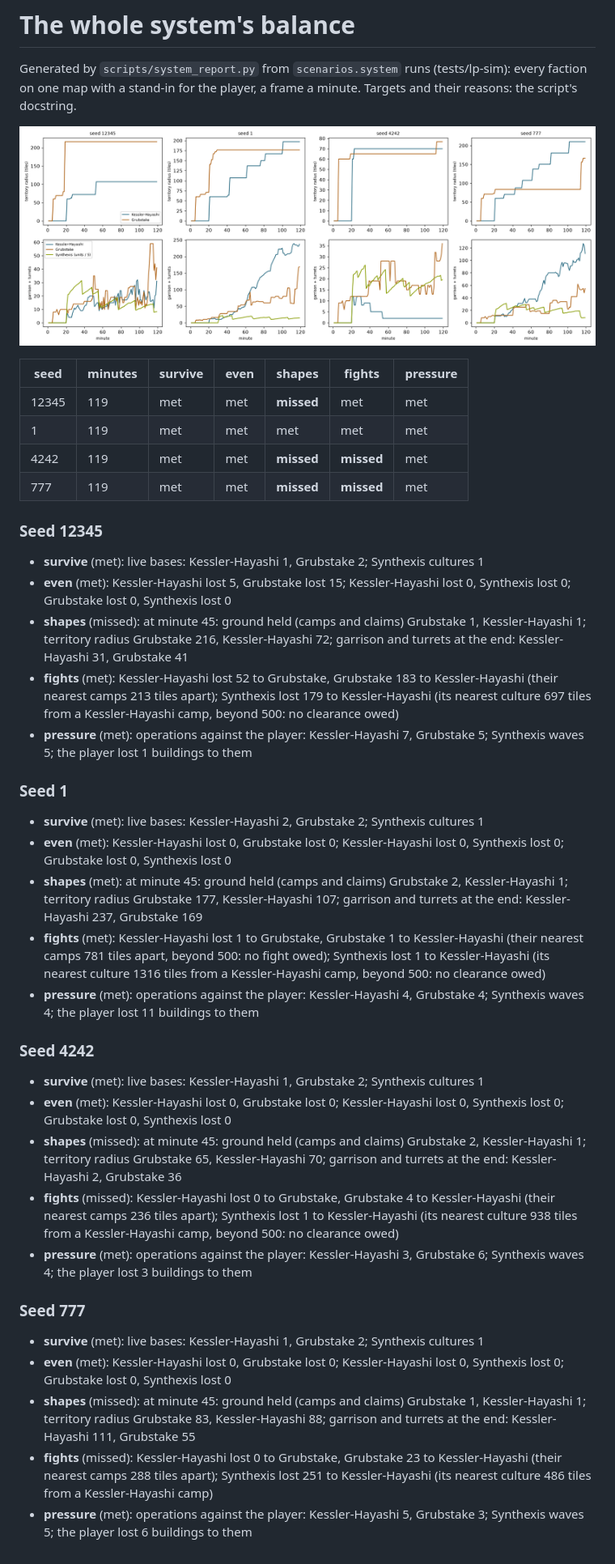
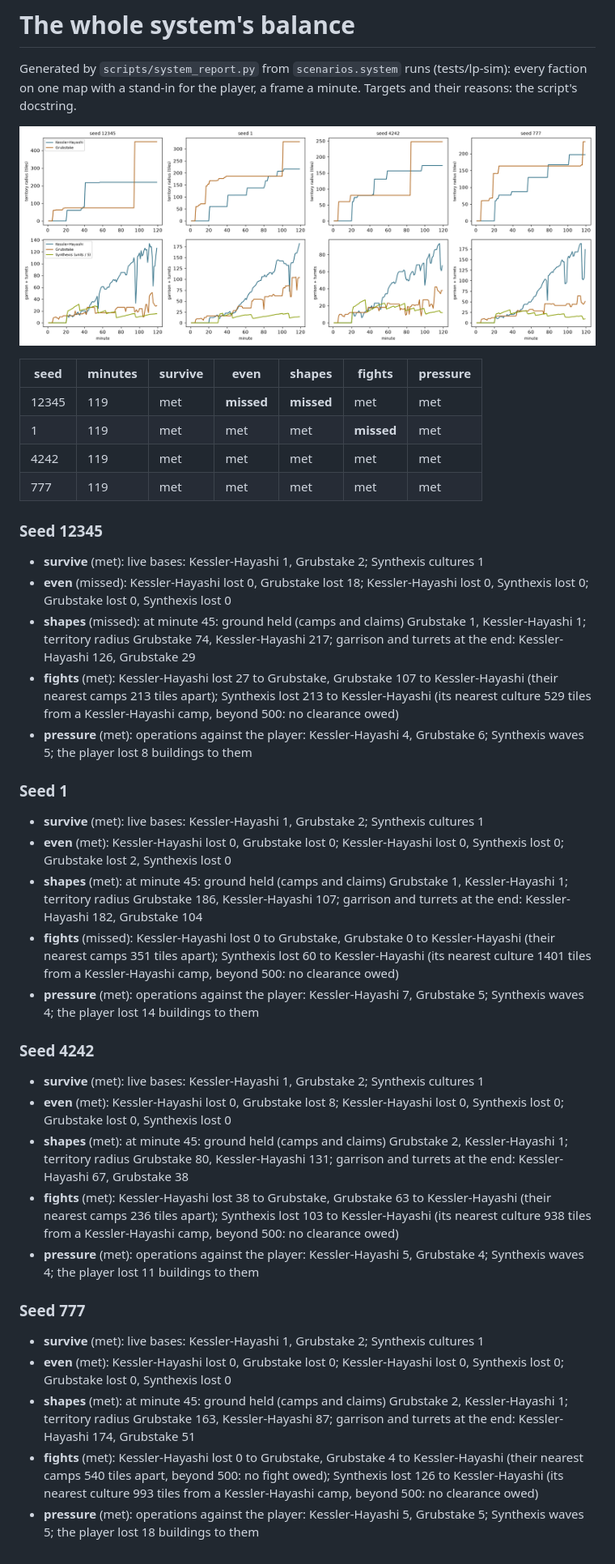
Before and after one commit to kinelhu/landing-party, a Markdown page: docs/system.md, the part around the change. Shown at 81% size. Rendered like a GitHub page; pictures changed too: docs/system/growth.png.

Commit message:
Docs: 0.2.8 measured by the system sim (shapes 3 of 4 seeds; even missed on 12345: Kessler-Hayashi took 18 of Grubstake's buildings to none)
Co-Authored-By: Claude Opus 5.5 (1M context) <noreply@anthropic.com>
Claude-Session: https://claude.ai/code/session_01NnCizyVM2yKq8NkNgRFfwJ

```diff
--- a/docs/system.md
+++ b/docs/system.md
@@ -7,35 +7,35 @@ with a stand-in for the player, a frame a minute. Targets and their reasons: the
 
 | seed | minutes | survive | even | shapes | fights | pressure |
 |---|---|---|---|---|---|---|
-| 12345 | 119 | met | met | **missed** | met | met |
-| 1 | 119 | met | met | met | met | met |
-| 4242 | 119 | met | met | **missed** | **missed** | met |
-| 777 | 119 | met | met | **missed** | **missed** | met |
+| 12345 | 119 | met | **missed** | **missed** | met | met |
+| 1 | 119 | met | met | met | **missed** | met |
+| 4242 | 119 | met | met | met | met | met |
+| 777 | 119 | met | met | met | met | met |
 
 ### Seed 12345
 - **survive** (met): live bases: Kessler-Hayashi 1, Grubstake 2; Synthexis cultures 1
-- **even** (met): Kessler-Hayashi lost 5, Grubstake lost 15; Kessler-Hayashi lost 0, Synthexis lost 0; Grubstake lost 0, Synthexis lost 0
-- **shapes** (missed): at minute 45: ground held (camps and claims) Grubstake 1, Kessler-Hayashi 1; territory radius Grubstake 216, Kessler-Hayashi 72; garrison and turrets at the end: Kessler-Hayashi 31, Grubstake 41
-- **fights** (met): Kessler-Hayashi lost 52 to Grubstake, Grubstake 183 to Kessler-Hayashi (their nearest camps 213 tiles apart); Synthexis lost 179 to Kessler-Hayashi (its nearest culture 697 tiles from a Kessler-Hayashi camp, beyond 500: no clearance owed)
-- **pressure** (met): operations against the player: Kessler-Hayashi 7, Grubstake 5; Synthexis waves 5; the player lost 1 buildings to them
+- **even** (missed): Kessler-Hayashi lost 0, Grubstake lost 18; Kessler-Hayashi lost 0, Synthexis lost 0; Grubstake lost 0, Synthexis lost 0
+- **shapes** (missed): at minute 45: ground held (camps and claims) Grubstake 1, Kessler-Hayashi 1; territory radius Grubstake 74, Kessler-Hayashi 217; garrison and turrets at the end: Kessler-Hayashi 126, Grubstake 29
+- **fights** (met): Kessler-Hayashi lost 27 to Grubstake, Grubstake 107 to Kessler-Hayashi (their nearest camps 213 tiles apart); Synthexis lost 213 to Kessler-Hayashi (its nearest culture 529 tiles from a Kessler-Hayashi camp, beyond 500: no clearance owed)
+- **pressure** (met): operations against the player: Kessler-Hayashi 4, Grubstake 6; Synthexis waves 5; the player lost 8 buildings to them
 
 ### Seed 1
-- **survive** (met): live bases: Kessler-Hayashi 2, Grubstake 2; Synthexis cultures 1
-- **even** (met): Kessler-Hayashi lost 0, Grubstake lost 0; Kessler-Hayashi lost 0, Synthexis lost 0; Grubstake lost 0, Synthexis lost 0
-- **shapes** (met): at minute 45: ground held (camps and claims) Grubstake 2, Kessler-Hayashi 1; territory radius Grubstake 177, Kessler-Hayashi 107; garrison and turrets at the end: Kessler-Hayashi 237, Grubstake 169
-- **fights** (met): Kessler-Hayashi lost 1 to Grubstake, Grubstake 1 to Kessler-Hayashi (their nearest camps 781 tiles apart, beyond 500: no fight owed); Synthexis lost 1 to Kessler-Hayashi (its nearest culture 1316 tiles from a Kessler-Hayashi camp, beyond 500: no clearance owed)
-- **pressure** (met): operations against the player: Kessler-Hayashi 4, Grubstake 4; Synthexis waves 4; the player lost 11 buildings to them
+- **survive** (met): live bases: Kessler-Hayashi 1, Grubstake 2; Synthexis cultures 1
+- **even** (met): Kessler-Hayashi lost 0, Grubstake lost 0; Kessler-Hayashi lost 0, Synthexis lost 0; Grubstake lost 2, Synthexis lost 0
+- **shapes** (met): at minute 45: ground held (camps and claims) Grubstake 1, Kessler-Hayashi 1; territory radius Grubstake 186, Kessler-Hayashi 107; garrison and turrets at the end: Kessler-Hayashi 182, Grubstake 104
+- **fights** (missed): Kessler-Hayashi lost 0 to Grubstake, Grubstake 0 to Kessler-Hayashi (their nearest camps 351 tiles apart); Synthexis lost 60 to Kessler-Hayashi (its nearest culture 1401 tiles from a Kessler-Hayashi camp, beyond 500: no clearance owed)
+- **pressure** (met): operations against the player: Kessler-Hayashi 7, Grubstake 5; Synthexis waves 4; the player lost 14 buildings to them
 
 ### Seed 4242
 - **survive** (met): live bases: Kessler-Hayashi 1, Grubstake 2; Synthexis cultures 1
-- **even** (met): Kessler-Hayashi lost 0, Grubstake lost 0; Kessler-Hayashi lost 0, Synthexis lost 0; Grubstake lost 0, Synthexis lost 0
-- **shapes** (missed): at minute 45: ground held (camps and claims) Grubstake 2, Kessler-Hayashi 1; territory radius Grubstake 65, Kessler-Hayashi 70; garrison and turrets at the end: Kessler-Hayashi 2, Grubstake 36
-- **fights** (missed): Kessler-Hayashi lost 0 to Grubstake, Grubstake 4 to Kessler-Hayashi (their nearest camps 236 tiles apart); Synthexis lost 1 to Kessler-Hayashi (its nearest culture 938 tiles from a Kessler-Hayashi camp, beyond 500: no clearance owed)
-- **pressure** (met): operations against the player: Kessler-Hayashi 3, Grubstake 6; Synthexis waves 4; the player lost 3 buildings to them
+- **even** (met): Kessler-Hayashi lost 0, Grubstake lost 8; Kessler-Hayashi lost 0, Synthexis lost 0; Grubstake lost 0, Synthexis lost 0
+- **shapes** (met): at minute 45: ground held (camps and claims) Grubstake 2, Kessler-Hayashi 1; territory radius Grubstake 80, Kessler-Hayashi 131; garrison and turrets at the end: Kessler-Hayashi 67, Grubstake 38
+- **fights** (met): Kessler-Hayashi lost 38 to Grubstake, Grubstake 63 to Kessler-Hayashi (their nearest camps 236 tiles apart); Synthexis lost 103 to Kessler-Hayashi (its nearest culture 938 tiles from a Kessler-Hayashi camp, beyond 500: no clearance owed)
+- **pressure** (met): operations against the player: Kessler-Hayashi 5, Grubstake 4; Synthexis waves 4; the player lost 11 buildings to them
 
 ### Seed 777
 - **survive** (met): live bases: Kessler-Hayashi 1, Grubstake 2; Synthexis cultures 1
 - **even** (met): Kessler-Hayashi lost 0, Grubstake lost 0; Kessler-Hayashi lost 0, Synthexis lost 0; Grubstake lost 0, Synthexis lost 0
-- **shapes** (missed): at minute 45: ground held (camps and claims) Grubstake 1, Kessler-Hayashi 1; territory radius Grubstake 83, Kessler-Hayashi 88; garrison and turrets at the end: Kessler-Hayashi 111, Grubstake 55
-- **fights** (missed): Kessler-Hayashi lost 0 to Grubstake, Grubstake 23 to Kessler-Hayashi (their nearest camps 288 tiles apart); Synthexis lost 251 to Kessler-Hayashi (its nearest culture 486 tiles from a Kessler-Hayashi camp)
-- **pressure** (met): operations against the player: Kessler-Hayashi 5, Grubstake 3; Synthexis waves 5; the player lost 6 buildings to them
+- **shapes** (met): at minute 45: ground held (camps and claims) Grubstake 2, Kessler-Hayashi 1; territory radius Grubstake 163, Kessler-Hayashi 87; garrison and turrets at the end: Kessler-Hayashi 174, Grubstake 51
+- **fights** (met): Kessler-Hayashi lost 0 to Grubstake, Grubstake 4 to Kessler-Hayashi (their nearest camps 540 tiles apart, beyond 500: no fight owed); Synthexis lost 126 to Kessler-Hayashi (its nearest culture 993 tiles from a Kessler-Hayashi camp, beyond 500: no clearance owed)
+- **pressure** (met): operations against the player: Kessler-Hayashi 5, Grubstake 5; Synthexis waves 5; the player lost 18 buildings to them
```
